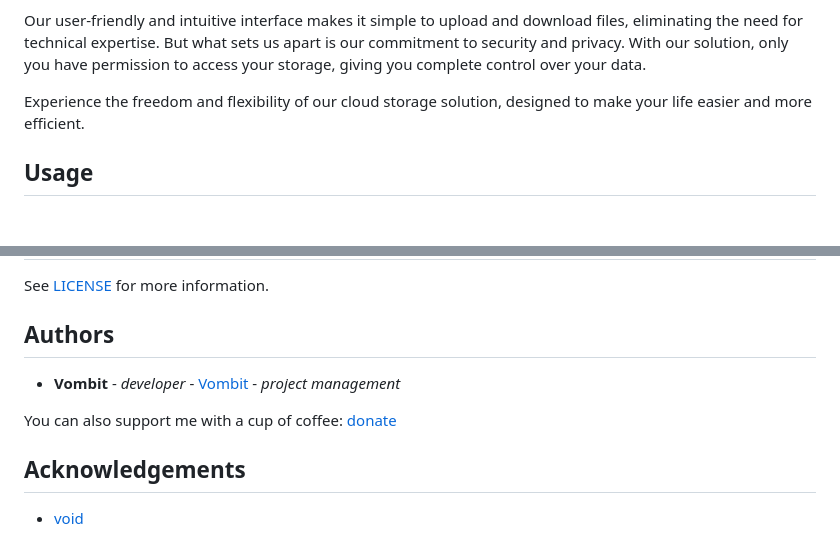
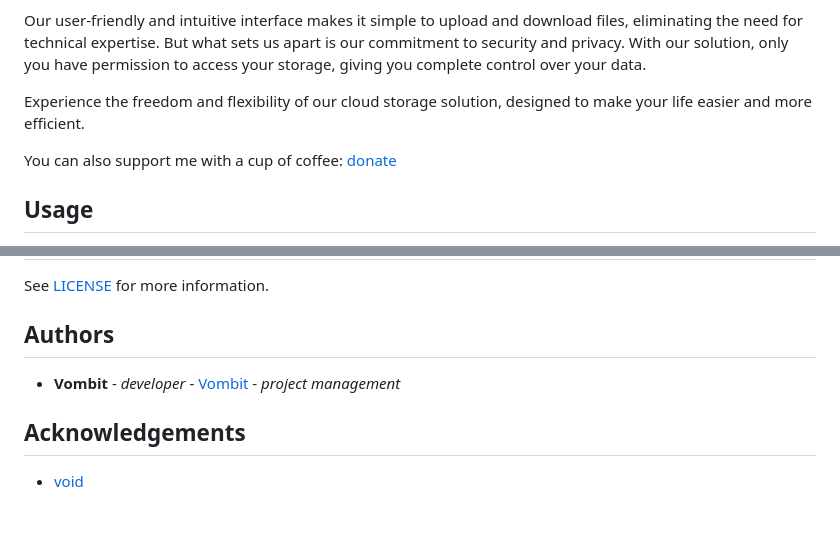
Before and after one commit to Vombit/Caelum, a Markdown page: README.md, 2 parts joined by grey strips. Drawn GitHub-style; blank space fills up the shorter version.

```diff
--- a/README.md
+++ b/README.md
@@ -43,6 +43,8 @@ With our innovative approach, you can enjoy "unlimited" storage capacity, ensuri
 Our user-friendly and intuitive interface makes it simple to upload and download files, eliminating the need for technical expertise. But what sets us apart is our commitment to security and privacy. With our solution, only you have permission to access your storage, giving you complete control over your data.
 
 Experience the freedom and flexibility of our cloud storage solution, designed to make your life easier and more efficient.
+
+You can also support me with a cup of coffee: [donate](https://www.donationalerts.com/r/vombit_donation)
 
 <!-- ## Getting Started
 
@@ -108,8 +110,6 @@ See [LICENSE](https://github.com/Vombit/Caelum/blob/main/LICENSE.md) for more in
 
 * **Vombit** - *developer* - [Vombit](https://github.com/Vombit) - *project management*
 
-You can also support me with a cup of coffee: [donate](https://www.donationalerts.com/r/vombit_donation)
-
 ## Acknowledgements
 
 * [void](void)
```
